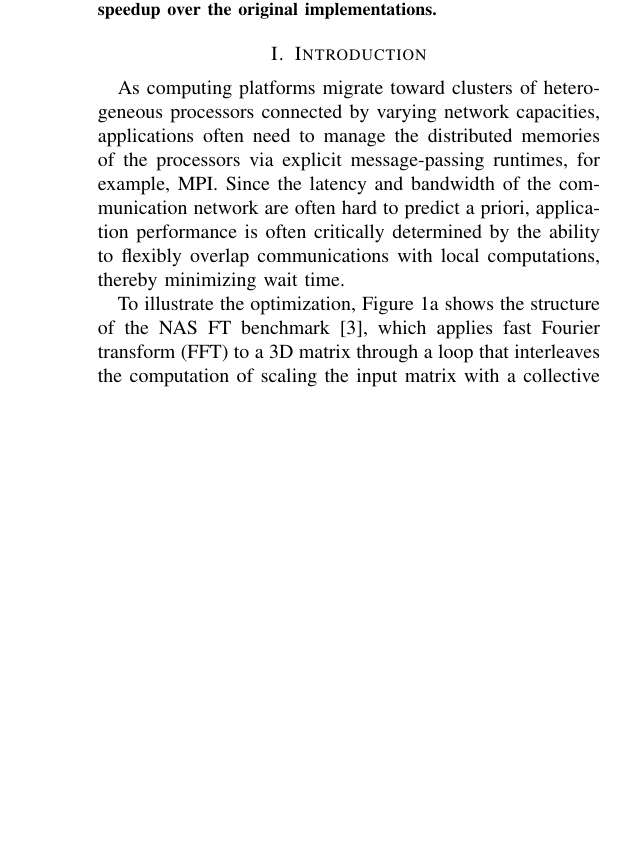
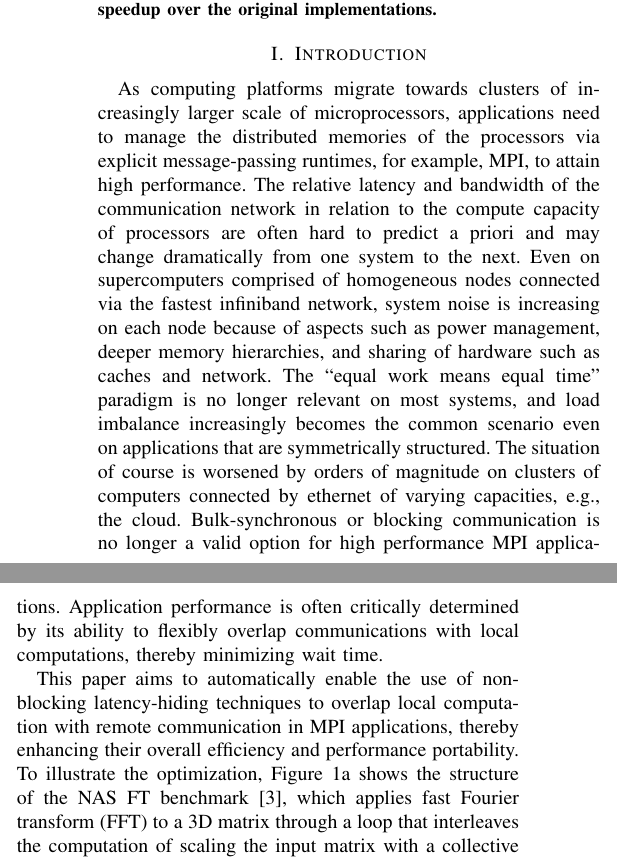
Before and after one commit to jichi-uccs/cco-paper, a LaTeX paper (paper.tex, which reads text/intro.tex): part of one column of page 1 of 10 before the commit and two parts of the columns of page 1 of 10 after it, the two joined at a grey line, cut so that both start at the same text, the shorter picture padded with empty space. Compiled offline with pdfLaTeX.

Commit message:
revise motivation based on Pavan's feedback

```diff
--- a/text/intro.tex
+++ b/text/intro.tex
@@ -1,15 +1,20 @@
 \section{Introduction}
 \label{sec:intro}
 
-As computing platforms migrate toward clusters of heterogeneous
-processors connected by varying network capacities, applications often
-need to manage the distributed memories of the processors via explicit
-message-passing runtimes, for example, MPI.  Since the latency and
-bandwidth of the communication network are often hard to predict a
-priori, application performance is often critically determined by the
-ability to flexibly overlap communications with local computations,
+As computing platforms migrate towards clusters of increasingly larger scale of microprocessors,
+ applications need to manage the distributed memories of the processors via explicit
+message-passing runtimes, for example, MPI, to attain high performance.
+The relative latency and bandwidth of the communication network in relation to the compute capacity of processors
+are often hard to predict a priori and may change dramatically from one system to the next.
+Even on supercomputers comprised of homogeneous nodes connected via the fastest infiniband network,
+system noise is increasing on each node because of aspects such as power management, deeper memory hierarchies, and sharing of hardware such as caches and network. The ``equal work means equal time" paradigm is no longer relevant on most systems, and load imbalance increasingly becomes the common scenario even on applications that are symmetrically structured.
+The situation of course is worsened by orders of magnitude on clusters of computers connected by ethernet of varying capacities, e.g., the cloud. Bulk-synchronous or blocking communication is no longer a valid option for high performance MPI applications.
+Application performance is often critically determined by its ability to flexibly overlap communications with local computations,
 thereby minimizing wait time.
 
+
+This paper aims to automatically enable the use of nonblocking latency-hiding techniques to overlap local computation with remote communication in MPI applications, thereby enhancing their overall efficiency and performance portability.
+%through a framework that systematically combines analytical performance modeling of the application execution flow and compiler-assisted safety and profitability analysis.
 To illustrate the optimization, Figure~\ref{fig:ft_loop} shows the
 structure of the NAS FT benchmark~\cite{npb}, which applies fast
 Fourier transform (FFT) to a 3D matrix through a loop that interleaves
```
